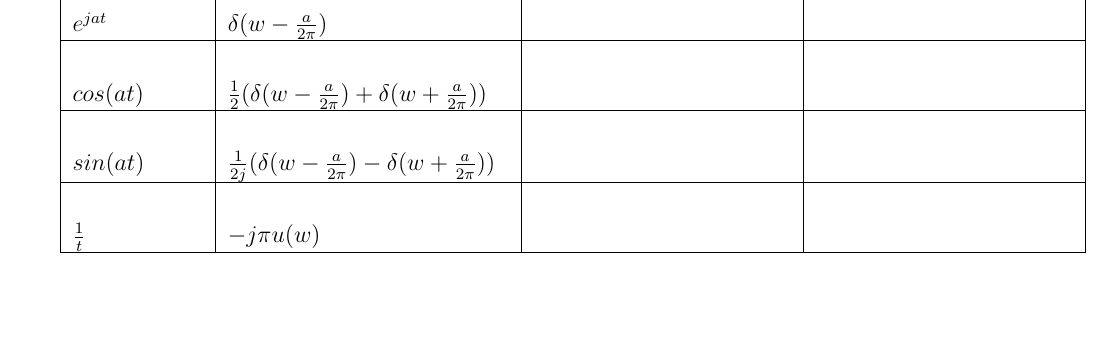
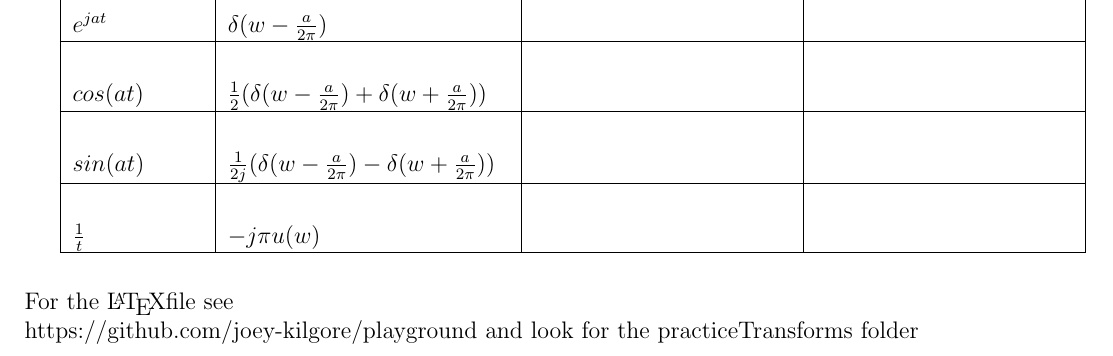
Before and after one commit to joey-kilgore/playground, a LaTeX document (practiceTransforms/fourierTransforms.tex): part of the page, cut so that both start at the same text, the shorter picture padded with empty space. Compiled offline with pdfLaTeX.

Commit message:
added footer to note where to get the latex file

```diff
--- a/practiceTransforms/fourierTransforms.tex
+++ b/practiceTransforms/fourierTransforms.tex
@@ -13,7 +13,7 @@
  a4paper,
  total={170mm,257mm},
  left=10mm,
- top=10mm,
+ top=20mm,
  }
 
 \setlength\extrarowheight{20pt}
@@ -60,4 +60,10 @@ sin(at) & \frac{1}{2j}(\delta(w-\frac{a}{2\pi}) - \delta(w+\frac{a}{2\pi})) \\
 \frac{1}{t} & -j \pi u(w) \\
 \hline
 \end{tabular}
+\\
+
+\begin{flushleft}
+For the \LaTeX file see  \\
+https://github.com/joey-kilgore/playground and look for the practiceTransforms folder
+\end{flushleft}
 \end{document}
```
Also changed, not shown: practiceTransforms/fourierTransforms.pdf.
